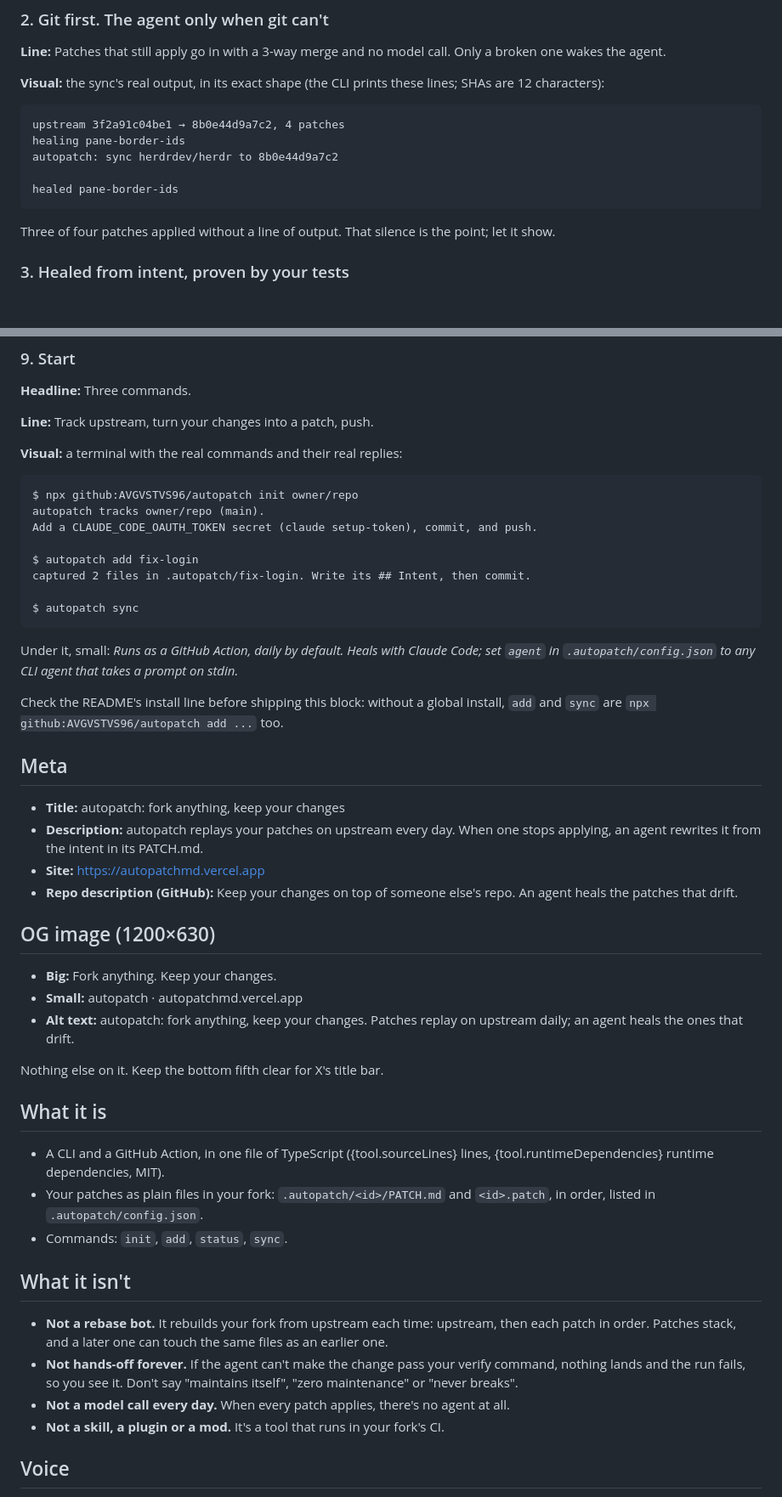
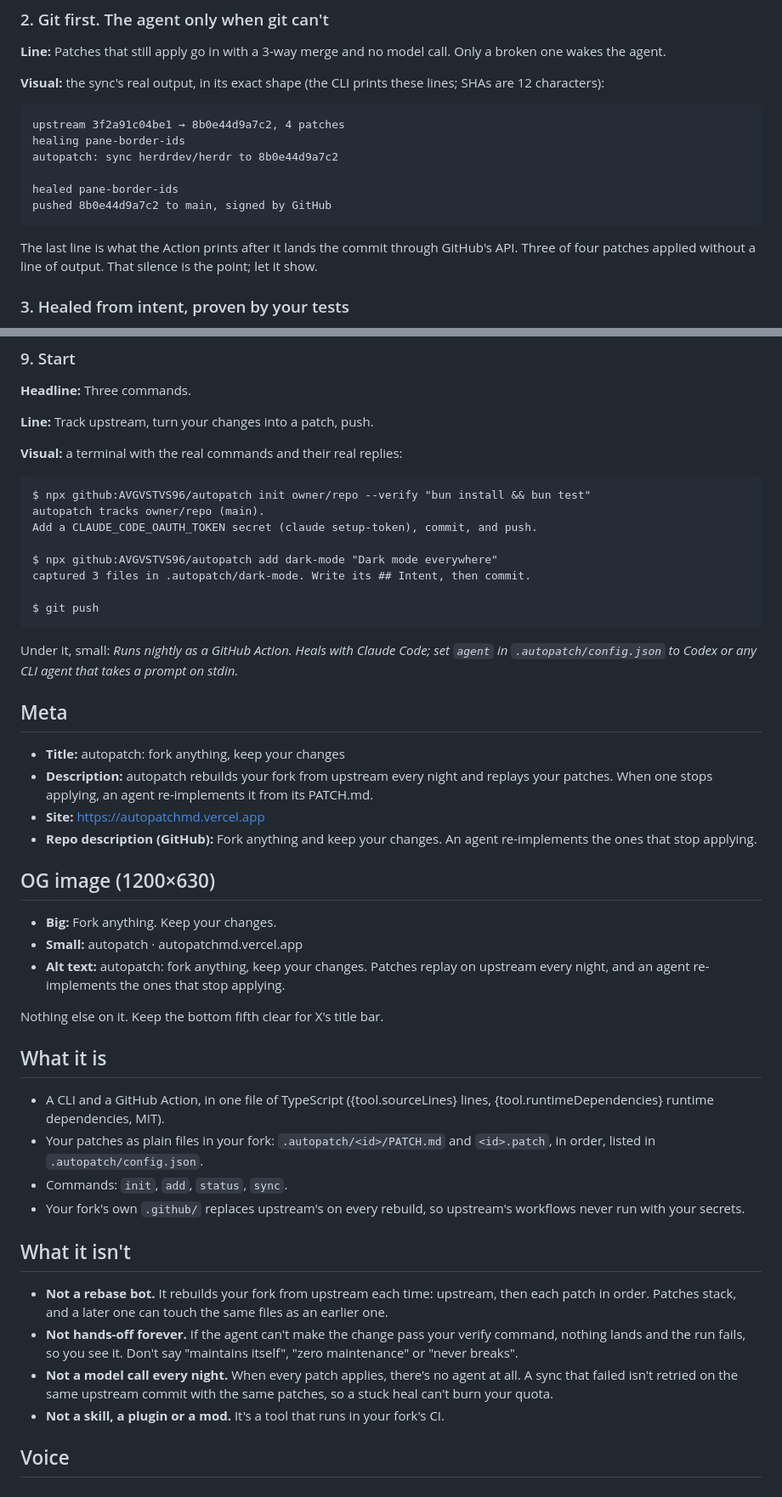
Before and after one commit to AVGVSTVS96/autofork-site, a Markdown page: copy/MESSAGING.md, 2 parts joined by grey strips. Shown at 85% size. Drawn GitHub-style; blank space fills up the shorter version.

Commit message:
Copy: messaging matches the autopatch README and action

````diff
--- a/copy/MESSAGING.md
+++ b/copy/MESSAGING.md
@@ -45,9 +45,10 @@ healing pane-border-ids
 autopatch: sync herdrdev/herdr to 8b0e44d9a7c2
 
 healed pane-border-ids
+pushed 8b0e44d9a7c2 to main, signed by GitHub
 ```
 
-Three of four patches applied without a line of output. That silence is the point; let it show.
+The last line is what the Action prints after it lands the commit through GitHub's API. Three of four patches applied without a line of output. That silence is the point; let it show.
 
 ### 3. Healed from intent, proven by your tests
 
@@ -98,32 +99,30 @@ That second sentence is required. autopatch itself is new today; the forks prove
 **Visual:** a terminal with the real commands and their real replies:
 
 ```
-$ npx github:AVGVSTVS96/autopatch init owner/repo
+$ npx github:AVGVSTVS96/autopatch init owner/repo --verify "bun install && bun test"
 autopatch tracks owner/repo (main).
 Add a CLAUDE_CODE_OAUTH_TOKEN secret (claude setup-token), commit, and push.
 
-$ autopatch add fix-login
-captured 2 files in .autopatch/fix-login. Write its ## Intent, then commit.
+$ npx github:AVGVSTVS96/autopatch add dark-mode "Dark mode everywhere"
+captured 3 files in .autopatch/dark-mode. Write its ## Intent, then commit.
 
-$ autopatch sync
+$ git push
 ```
 
-Under it, small: *Runs as a GitHub Action, daily by default. Heals with Claude Code; set `agent` in `.autopatch/config.json` to any CLI agent that takes a prompt on stdin.*
-
-Check the README's install line before shipping this block: without a global install, `add` and `sync` are `npx github:AVGVSTVS96/autopatch add ...` too.
+Under it, small: *Runs nightly as a GitHub Action. Heals with Claude Code; set `agent` in `.autopatch/config.json` to Codex or any CLI agent that takes a prompt on stdin.*
 
 ## Meta
 
 - **Title:** autopatch: fork anything, keep your changes
-- **Description:** autopatch replays your patches on upstream every day. When one stops applying, an agent rewrites it from the intent in its PATCH.md.
+- **Description:** autopatch rebuilds your fork from upstream every night and replays your patches. When one stops applying, an agent re-implements it from its PATCH.md.
 - **Site:** https://autopatchmd.vercel.app
-- **Repo description (GitHub):** Keep your changes on top of someone else's repo. An agent heals the patches that drift.
+- **Repo description (GitHub):** Fork anything and keep your changes. An agent re-implements the ones that stop applying.
 
 ## OG image (1200×630)
 
 - **Big:** Fork anything. Keep your changes.
 - **Small:** autopatch · autopatchmd.vercel.app
-- **Alt text:** autopatch: fork anything, keep your changes. Patches replay on upstream daily; an agent heals the ones that drift.
+- **Alt text:** autopatch: fork anything, keep your changes. Patches replay on upstream every night, and an agent re-implements the ones that stop applying.
 
 Nothing else on it. Keep the bottom fifth clear for X's title bar.
 
@@ -132,12 +131,13 @@ Nothing else on it. Keep the bottom fifth clear for X's title bar.
 - A CLI and a GitHub Action, in one file of TypeScript ({tool.sourceLines} lines, {tool.runtimeDependencies} runtime dependencies, MIT).
 - Your patches as plain files in your fork: `.autopatch/<id>/PATCH.md` and `<id>.patch`, in order, listed in `.autopatch/config.json`.
 - Commands: `init`, `add`, `status`, `sync`.
+- Your fork's own `.github/` replaces upstream's on every rebuild, so upstream's workflows never run with your secrets.
 
 ## What it isn't
 
 - **Not a rebase bot.** It rebuilds your fork from upstream each time: upstream, then each patch in order. Patches stack, and a later one can touch the same files as an earlier one.
 - **Not hands-off forever.** If the agent can't make the change pass your verify command, nothing lands and the run fails, so you see it. Don't say "maintains itself", "zero maintenance" or "never breaks".
-- **Not a model call every day.** When every patch applies, there's no agent at all.
+- **Not a model call every night.** When every patch applies, there's no agent at all. A sync that failed isn't retried on the same upstream commit with the same patches, so a stuck heal can't burn your quota.
 - **Not a skill, a plugin or a mod.** It's a tool that runs in your fork's CI.
 
 ## Voice
````
Also changed, not shown: other parts of copy/MESSAGING.md (+6 -6 lines).
